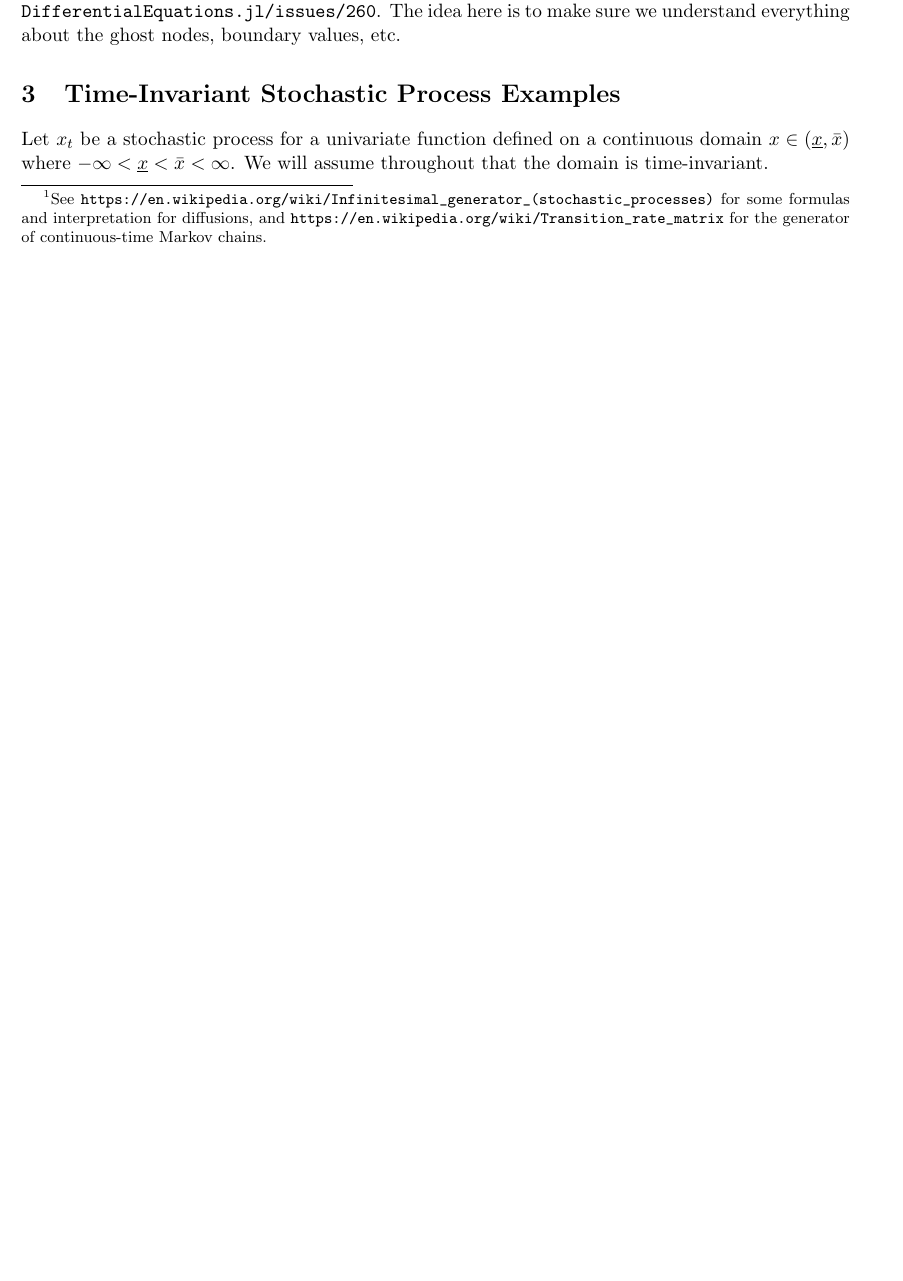
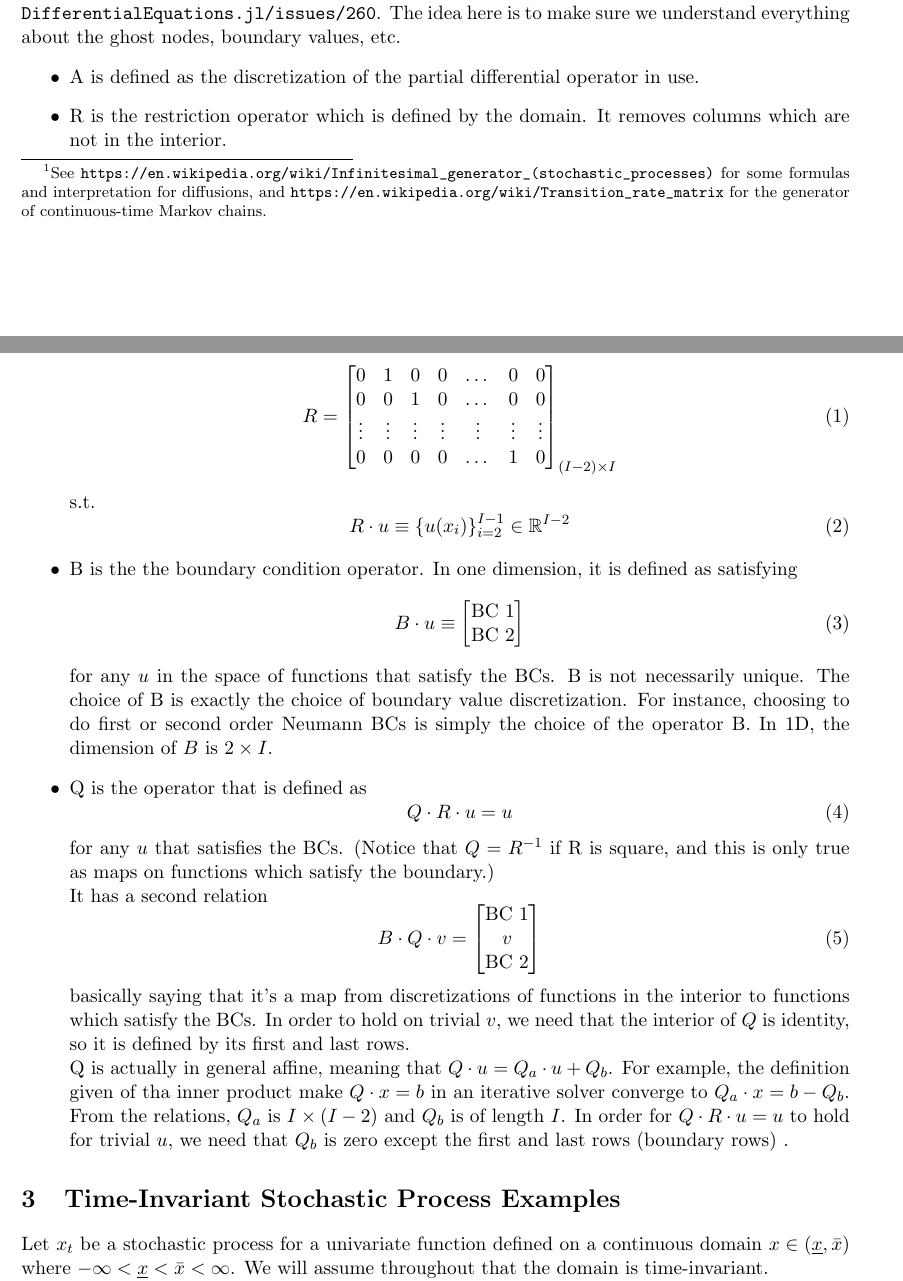
Before and after one commit to SciML/DiffEqOperators.jl, a LaTeX document (docs/linear_operators_overview.tex): part of page 1 of 3 before the commit and two parts of pages 1 and 2 of 4 after it, the two joined at a grey line, cut so that both start at the same text, the shorter picture padded with empty space. Compiled offline with pdfLaTeX.

Commit message:
Add explanation of operators A, R, B and Q to the document

```diff
--- a/docs/linear_operators_overview.tex
+++ b/docs/linear_operators_overview.tex
@@ -43,6 +43,46 @@ The following expressions are used in the document:
 
 \section{General Overview of Discretization and Boundary Values}\label{sec:general}
 \textbf{TODO:} Explain the $R, Q, B, A$ etc. for the general notation from \url{https://github.com/JuliaDiffEq/DifferentialEquations.jl/issues/260}.  The idea here is to make sure we understand everything about the ghost nodes, boundary values, etc.
+\begin{itemize}
+\item A is defined as the discretization of the partial differential operator in use.
+\item R is the restriction operator which is defined by the domain. It removes columns which are not in the interior.\\
+Take $u \equiv \set{u(x_i)}_{i=1}^I \in \R^I$ as an example, R is a $(I-2\times I)$ matrix,
+\begin{equation}
+R = \begin{bmatrix}
+0&1&0&0&\dots &0&0\\
+0&0&1&0&\dots &0&0\\
+\vdots&\vdots&\vdots&\vdots&\vdots&\vdots&\vdots\\
+0&0&0&0&\dots&1&0
+\end{bmatrix}_{(I-2)\times I}
+\end{equation}
+s.t.
+\begin{equation}
+R\cdot u  \equiv\set{u(x_i)}_{i=2}^{I-1} \in \R^{I-2} \label{R_operator}
+\end{equation}
+\item B is the the boundary condition operator. In one dimension, it is defined as satisfying
+\begin{equation}
+B\cdot u \equiv \begin{bmatrix}
+\text{BC 1}\\
+\text{BC 2}
+\end{bmatrix}\label{B_operator}
+\end{equation}
+for any $u$ in the space of functions that satisfy the BCs. B is not necessarily unique. The choice of B is exactly the choice of boundary value discretization. For instance, choosing to do first or second order Neumann BCs is simply the choice of the operator B. In 1D, the dimension of $B$ is $2\times I$.
+\item Q is the operator that is defined as
+\begin{equation}
+Q \cdot R\cdot u = u\label{Q_operator_1}
+\end{equation}
+for any $u$ that satisfies the BCs. (Notice that $Q = R^{-1}$ if R is square, and this is only true as maps on functions which satisfy the boundary.)\\
+It has a second relation
+\begin{equation}
+B\cdot Q\cdot v  = \begin{bmatrix}
+\text{BC 1}\\
+v\\
+\text{BC 2}
+\end{bmatrix}\label{Q_operator_2}
+\end{equation}
+basically saying that it's a map from discretizations of functions in the interior to functions which satisfy the BCs. In order to hold on trivial $v$, we need that the interior of $Q$ is identity, so it is defined by its first and last rows.\\
+Q is actually in general affine, meaning that $Q\cdot u = Q_a\cdot u+ Q_b$. For example, the definition given of tha inner product make $Q\cdot x=b$ in an iterative solver converge to $Q_a\cdot x = b - Q_b$. From the relations, $Q_a$ is $I\times (I-2)$ and $Q_b$ is of length $I$. In order for $Q\cdot R\cdot u = u$ to hold for trivial $u$, we need that $Q_b$ is zero except the first and last rows (boundary rows) .
+\end{itemize}
 
 \section{Time-Invariant Stochastic Process Examples}
 Let $x_t$ be a stochastic process for a univariate function defined on a continuous domain $x \in (\underline{x}, \bar{x})$ where $-\infty < \underline{x} < \bar{x} < \infty$.  We will assume throughout that the domain is time-invariant.
```
